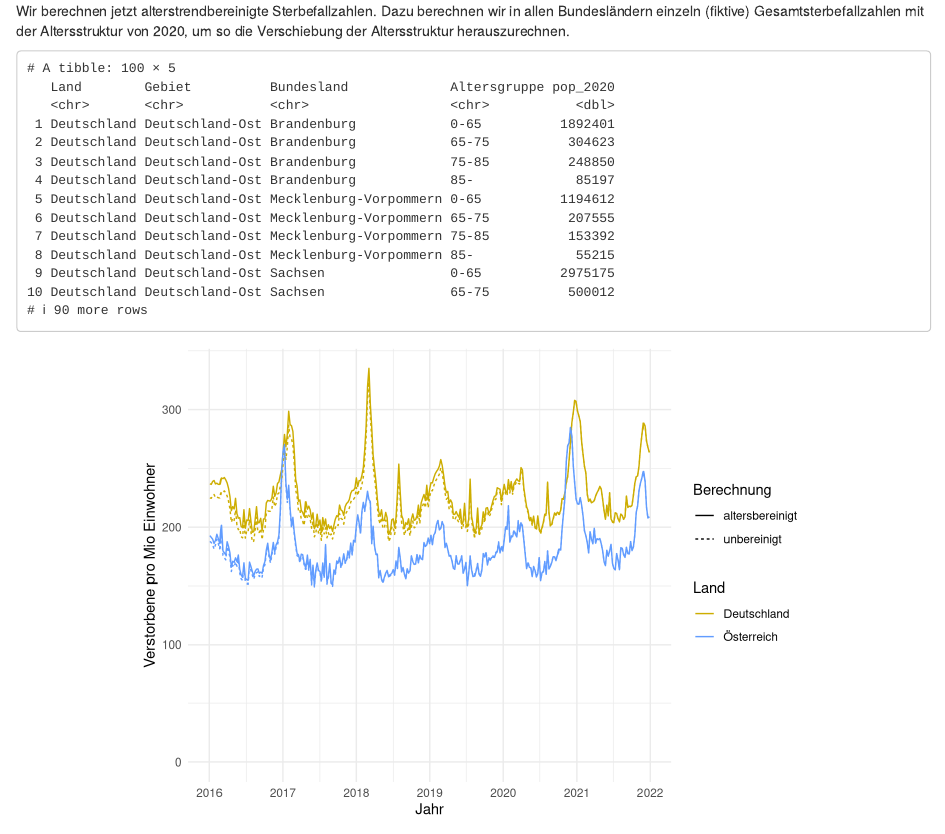
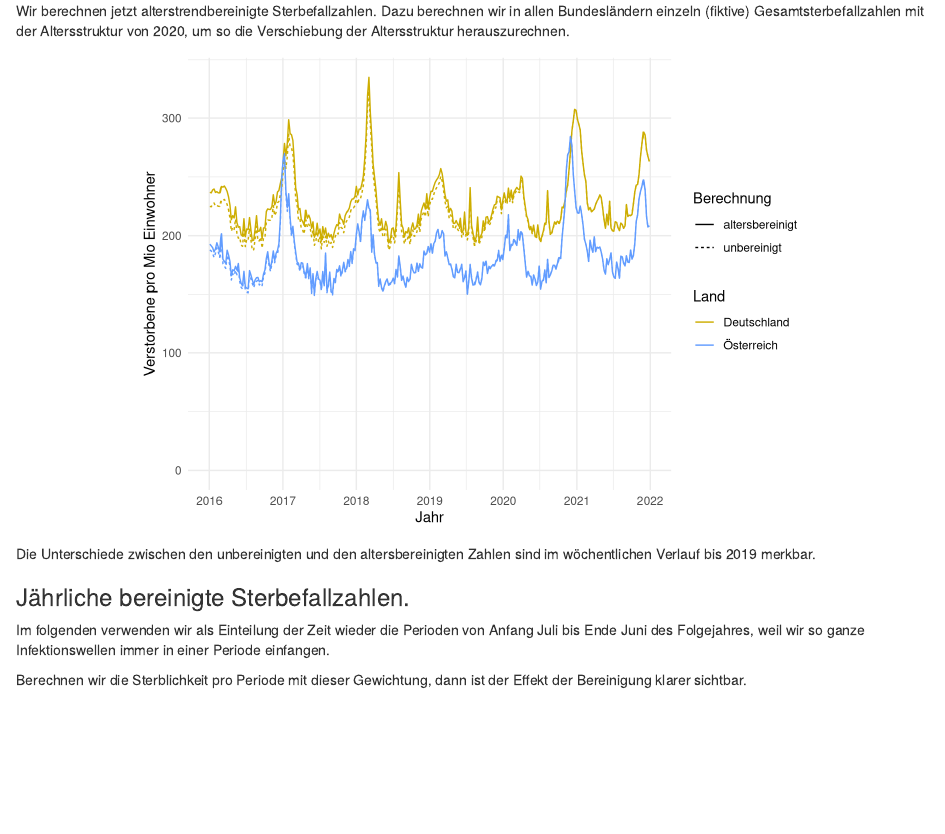
Before and after one commit to neuwirthe/Sterbefaelle-D-Oe, an R Markdown document (sterblichkeitsanalyse.Rmd): the page in a window 1100 px wide, from 4850 px down. Rendered offline with R 4.5, knitr and Pandoc, with nearby package versions; some code elsewhere in the file could not run offline.

Commit message:
2022-2-16 1:05 simple correction, displaying a tibble

````diff
--- a/sterblichkeitsanalyse.Rmd
+++ b/sterblichkeitsanalyse.Rmd
@@ -1141,9 +1141,6 @@ pop_bl_agegroup_2020 |>
   ungroup() |>
   rename(pop_2020=pop) ->
   weights_bl
-weights_bl
-
-#weights_country
 ```
 
 
````
